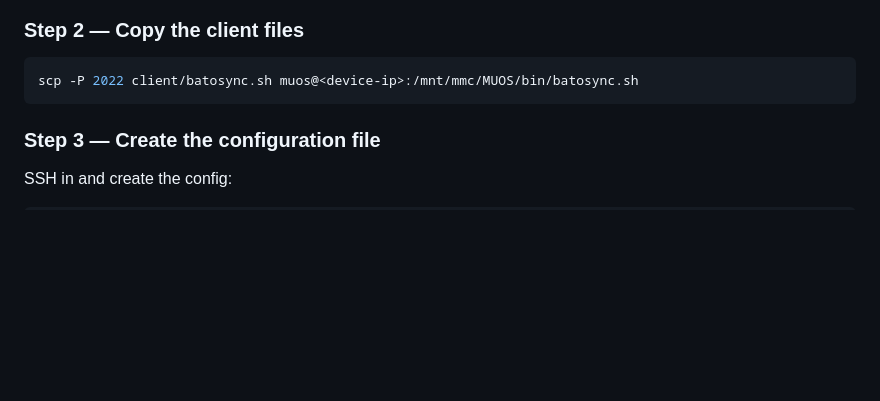
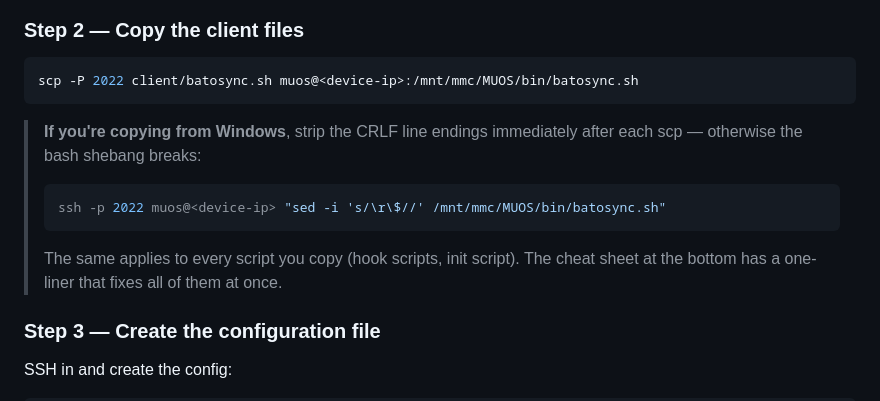
Before and after one commit to fozteh/batosync, a Markdown page: README.md, the part around the change. GitHub-like rendering; blank space fills up the shorter version.

Commit message:
Add Windows CRLF warning inline in MuOS Step 2
The troubleshooting table already covers it but the inline warning
at the copy step makes it harder to miss — CRLF corrupts the shebang
on every scp from Windows and is the most common setup failure.

Co-Authored-By: Claude Sonnet 4.6 <noreply@anthropic.com>

````diff
--- a/README.md
+++ b/README.md
@@ -155,6 +155,12 @@ mkdir -p /mnt/mmc/MUOS/bin /mnt/mmc/MUOS/log
 ```bash
 scp -P 2022 client/batosync.sh muos@<device-ip>:/mnt/mmc/MUOS/bin/batosync.sh
 ```
+
+> **If you're copying from Windows**, strip the CRLF line endings immediately after each scp — otherwise the bash shebang breaks:
+> ```bash
+> ssh -p 2022 muos@<device-ip> "sed -i 's/\r\$//' /mnt/mmc/MUOS/bin/batosync.sh"
+> ```
+> The same applies to every script you copy (hook scripts, init script). The cheat sheet at the bottom has a one-liner that fixes all of them at once.
 
 ### Step 3 — Create the configuration file
 
````
